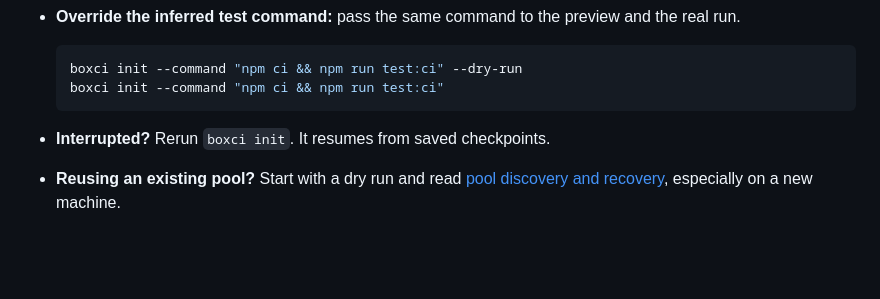
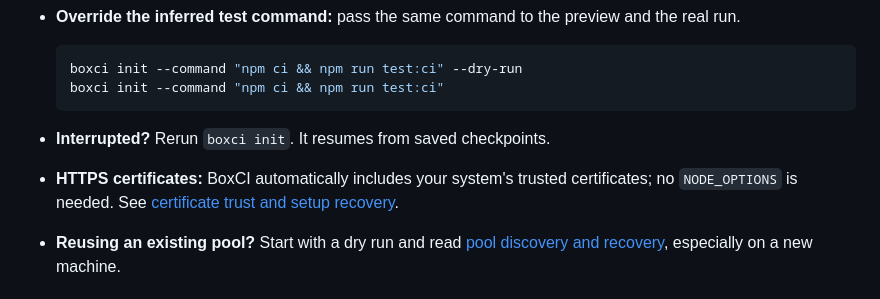
Before and after one commit to balasivagn/boxci, a Markdown page: README.md, the part around the change. GitHub-like rendering; folded sections open; blank space fills up the shorter version.

Commit message:
docs: link certificate trust and setup recovery from README

````diff
--- a/README.md
+++ b/README.md
@@ -115,6 +115,7 @@ Open the **BoxCI** run in GitHub Actions and watch your first job land on your o
   ```
 
 - **Interrupted?** Rerun `boxci init`. It resumes from saved checkpoints.
+- **HTTPS certificates:** BoxCI automatically includes your system's trusted certificates; no `NODE_OPTIONS` is needed. See [certificate trust and setup recovery](docs/OPERATIONS.md#https-certificate-trust-and-interrupted-setup).
 - **Reusing an existing pool?** Start with a dry run and read [pool discovery and recovery](docs/CONFIGURATION.md#pool-discovery-and-recovery), especially on a new machine.
 
 </details>
````
